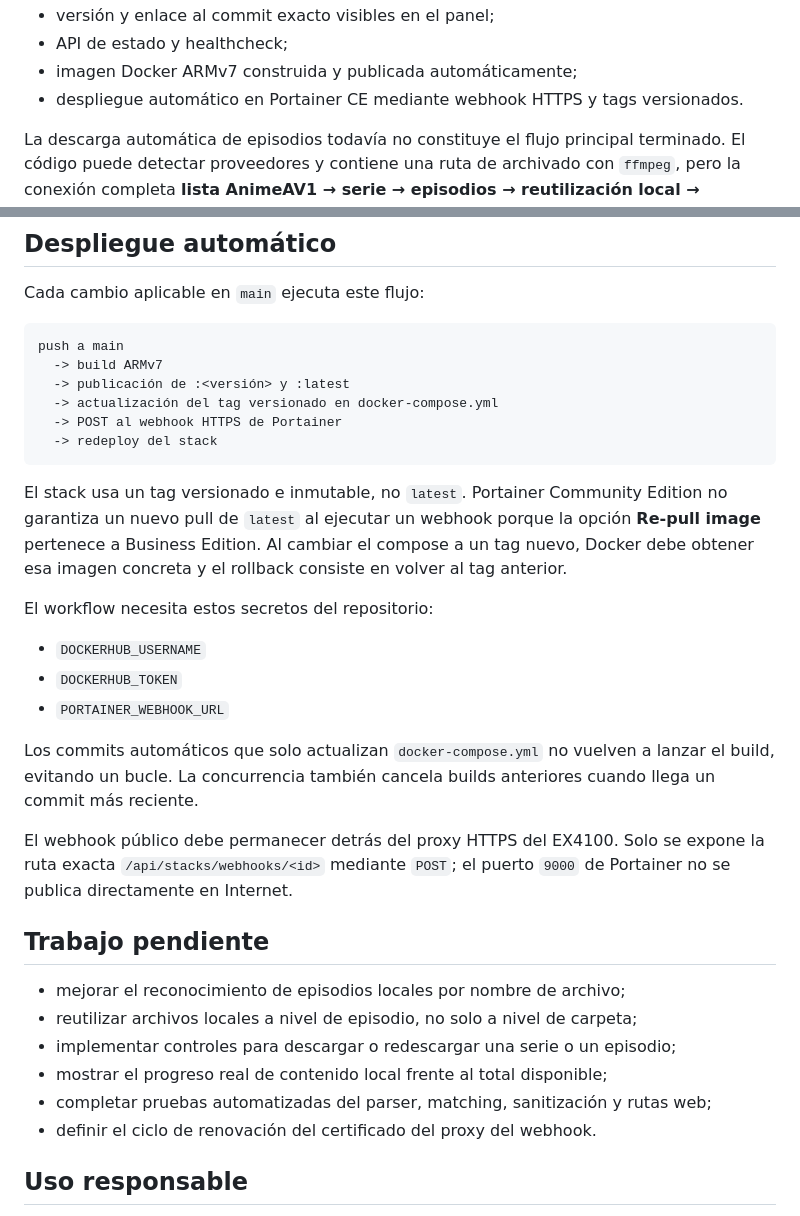
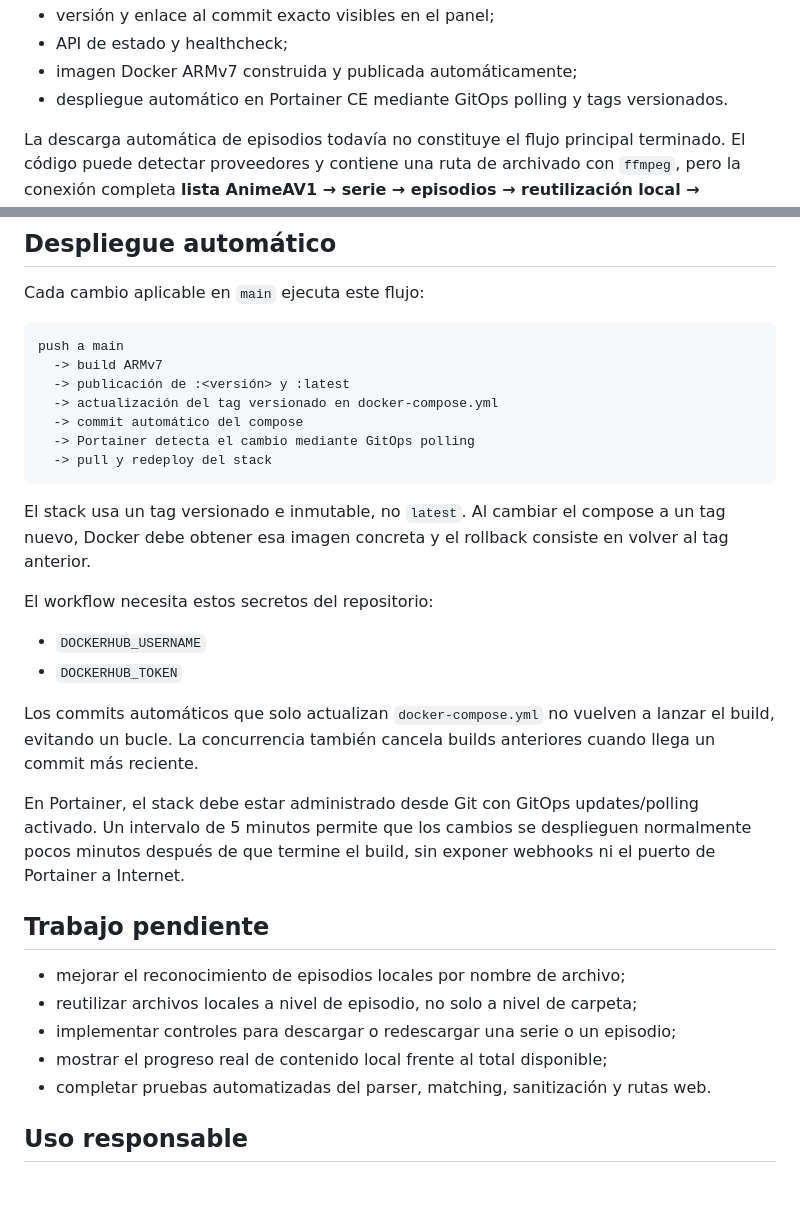
Before and after one commit to dart998/animeav1-archive-ex4100, a Markdown page: README.md, 2 parts joined by grey strips. GitHub-like rendering; blank space fills up the shorter version.

Commit message:
Document Portainer polling deployment

````diff
--- a/README.md
+++ b/README.md
@@ -24,7 +24,7 @@ El proyecto ya no es la prueba de concepto limitada a `mao`. Actualmente incluye
 - versión y enlace al commit exacto visibles en el panel;
 - API de estado y healthcheck;
 - imagen Docker ARMv7 construida y publicada automáticamente;
-- despliegue automático en Portainer CE mediante webhook HTTPS y tags versionados.
+- despliegue automático en Portainer CE mediante GitOps polling y tags versionados.
 
 La descarga automática de episodios todavía no constituye el flujo principal terminado. El código puede detectar proveedores y contiene una ruta de archivado con `ffmpeg`, pero la conexión completa **lista AnimeAV1 → serie → episodios → reutilización local → descarga selectiva** sigue pendiente. Por seguridad, la descarga está desactivada por defecto.
 
@@ -155,21 +155,21 @@ push a main
   -> build ARMv7
   -> publicación de :<versión> y :latest
   -> actualización del tag versionado en docker-compose.yml
-  -> POST al webhook HTTPS de Portainer
-  -> redeploy del stack
+  -> commit automático del compose
+  -> Portainer detecta el cambio mediante GitOps polling
+  -> pull y redeploy del stack
 ```
 
-El stack usa un tag versionado e inmutable, no `latest`. Portainer Community Edition no garantiza un nuevo pull de `latest` al ejecutar un webhook porque la opción **Re-pull image** pertenece a Business Edition. Al cambiar el compose a un tag nuevo, Docker debe obtener esa imagen concreta y el rollback consiste en volver al tag anterior.
+El stack usa un tag versionado e inmutable, no `latest`. Al cambiar el compose a un tag nuevo, Docker debe obtener esa imagen concreta y el rollback consiste en volver al tag anterior.
 
 El workflow necesita estos secretos del repositorio:
 
 - `DOCKERHUB_USERNAME`
 - `DOCKERHUB_TOKEN`
-- `PORTAINER_WEBHOOK_URL`
 
 Los commits automáticos que solo actualizan `docker-compose.yml` no vuelven a lanzar el build, evitando un bucle. La concurrencia también cancela builds anteriores cuando llega un commit más reciente.
 
-El webhook público debe permanecer detrás del proxy HTTPS del EX4100. Solo se expone la ruta exacta `/api/stacks/webhooks/<id>` mediante `POST`; el puerto `9000` de Portainer no se publica directamente en Internet.
+En Portainer, el stack debe estar administrado desde Git con GitOps updates/polling activado. Un intervalo de 5 minutos permite que los cambios se desplieguen normalmente pocos minutos después de que termine el build, sin exponer webhooks ni el puerto de Portainer a Internet.
 
 ## Trabajo pendiente
 
@@ -177,8 +177,7 @@ El webhook público debe permanecer detrás del proxy HTTPS del EX4100. Solo se
 - reutilizar archivos locales a nivel de episodio, no solo a nivel de carpeta;
 - implementar controles para descargar o redescargar una serie o un episodio;
 - mostrar el progreso real de contenido local frente al total disponible;
-- completar pruebas automatizadas del parser, matching, sanitización y rutas web;
-- definir el ciclo de renovación del certificado del proxy del webhook.
+- completar pruebas automatizadas del parser, matching, sanitización y rutas web.
 
 ## Uso responsable
 
````
